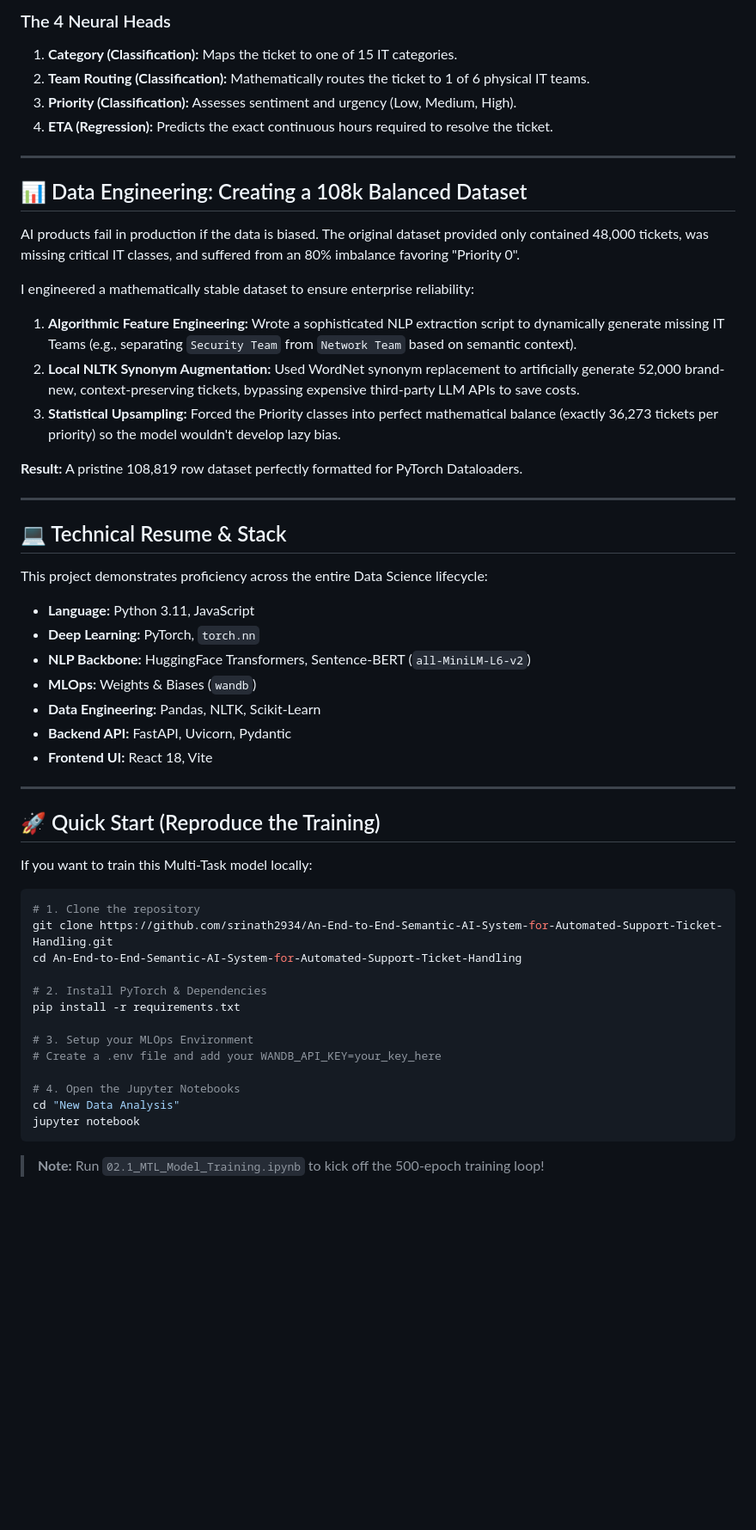
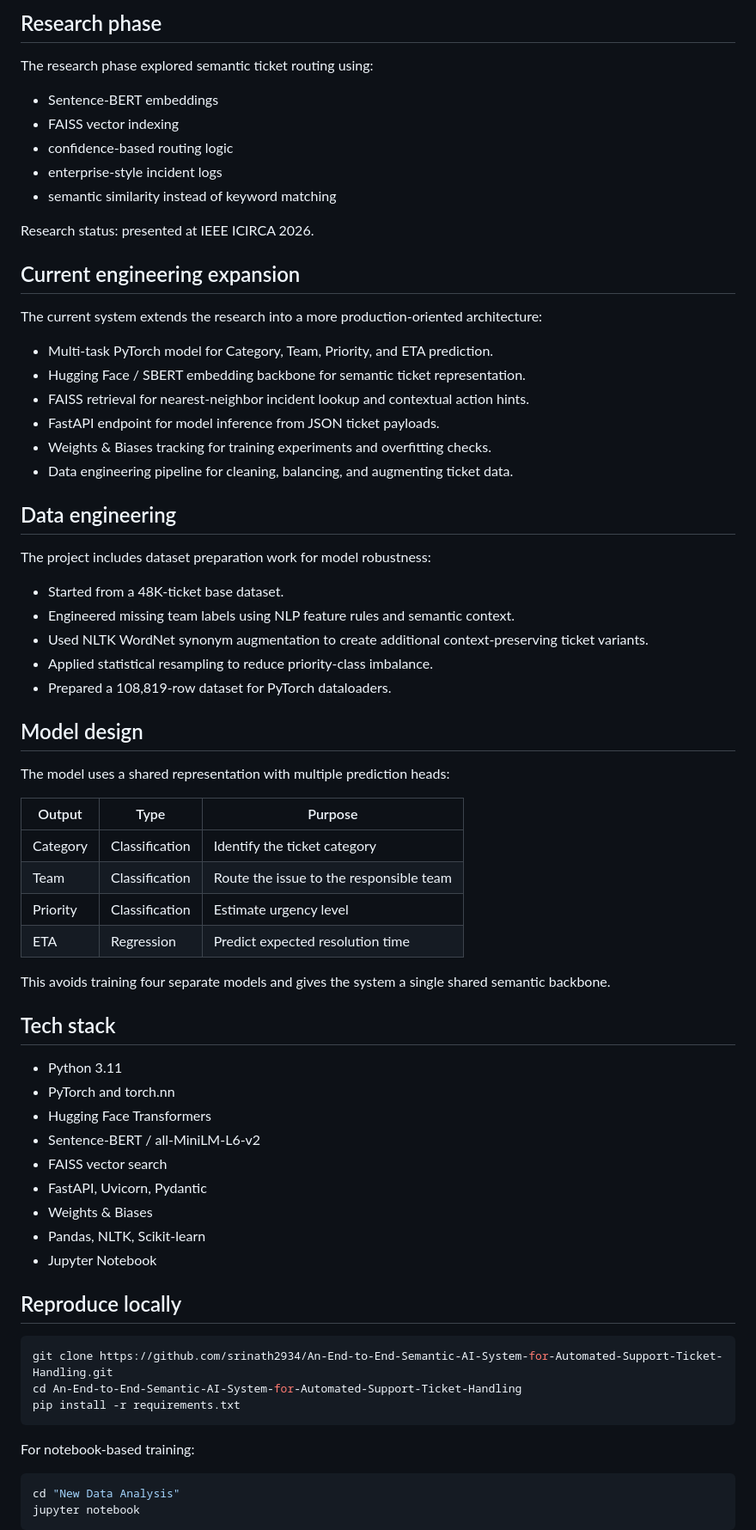
Before and after one commit to srinath2934/An-End-to-End-Semantic-AI-System-for-Automated-Support-Ticket-Handling, a Markdown page: README.md, the part around one of its changes. Shown at 86% size. Drawn GitHub-style; blank space fills up the shorter version.

Commit message:
Restore README from main branch

````diff
--- a/README.md
+++ b/README.md
@@ -121,59 +47,75 @@ graph TD
 ```
 
-### The 4 Neural Heads
-1. **Category (Classification):** Maps the ticket to one of 15 IT categories.
-2. **Team Routing (Classification):** Mathematically routes the ticket to 1 of 6 physical IT teams.
-3. **Priority (Classification):** Assesses sentiment and urgency (Low, Medium, High).
-4. **ETA (Regression):** Predicts the exact continuous hours required to resolve the ticket.
+## Research phase
 
----
+The research phase explored semantic ticket routing using:
 
-## 📊 Data Engineering: Creating a 108k Balanced Dataset
+- Sentence-BERT embeddings
+- FAISS vector indexing
+- confidence-based routing logic
+- enterprise-style incident logs
+- semantic similarity instead of keyword matching
 
-AI products fail in production if the data is biased. The original dataset provided only contained 48,000 tickets, was missing critical IT classes, and suffered from an 80% imbalance favoring "Priority 0".
+Research status: presented at IEEE ICIRCA 2026.
 
-I engineered a mathematically stable dataset to ensure enterprise reliability:
+## Current engineering expansion
 
-1. **Algorithmic Feature Engineering:** Wrote a sophisticated NLP extraction script to dynamically generate missing IT Teams (e.g., separating `Security Team` from `Network Team` based on semantic context).
-2. **Local NLTK Synonym Augmentation:** Used WordNet synonym replacement to artificially generate 52,000 brand-new, context-preserving tickets, bypassing expensive third-party LLM APIs to save costs.
-3. **Statistical Upsampling:** Forced the Priority classes into perfect mathematical balance (exactly 36,273 tickets per priority) so the model wouldn't develop lazy bias.
+The current system extends the research into a more production-oriented architecture:
 
-**Result:** A pristine 108,819 row dataset perfectly formatted for PyTorch Dataloaders.
+- Multi-task PyTorch model for Category, Team, Priority, and ETA prediction.
+- Hugging Face / SBERT embedding backbone for semantic ticket representation.
+- FAISS retrieval for nearest-neighbor incident lookup and contextual action hints.
+- FastAPI endpoint for model inference from JSON ticket payloads.
+- Weights & Biases tracking for training experiments and overfitting checks.
+- Data engineering pipeline for cleaning, balancing, and augmenting ticket data.
 
----
+## Data engineering
 
-## 💻 Technical Resume & Stack
+The project includes dataset preparation work for model robustness:
 
-This project demonstrates proficiency across the entire Data Science lifecycle:
+- Started from a 48K-ticket base dataset.
+- Engineered missing team labels using NLP feature rules and semantic context.
+- Used NLTK WordNet synonym augmentation to create additional context-preserving ticket variants.
+- Applied statistical resampling to reduce priority-class imbalance.
+- Prepared a 108,819-row dataset for PyTorch dataloaders.
 
-* **Language:** Python 3.11, JavaScript
-* **Deep Learning:** PyTorch, `torch.nn`
-* **NLP Backbone:** HuggingFace Transformers, Sentence-BERT (`all-MiniLM-L6-v2`)
-* **MLOps:** Weights & Biases (`wandb`)
-* **Data Engineering:** Pandas, NLTK, Scikit-Learn
-* **Backend API:** FastAPI, Uvicorn, Pydantic
-* **Frontend UI:** React 18, Vite
+## Model design
 
----
+The model uses a shared representation with multiple prediction heads:
 
-## 🚀 Quick Start (Reproduce the Training)
+| Output | Type | Purpose |
+|---|---|---|
+| Category | Classification | Identify the ticket category |
+| Team | Classification | Route the issue to the responsible team |
+| Priority | Classification | Estimate urgency level |
+| ETA | Regression | Predict expected resolution time |
 
-If you want to train this Multi-Task model locally:
+This avoids training four separate models and gives the system a single shared semantic backbone.
+
+## Tech stack
+
+- Python 3.11
+- PyTorch and torch.nn
+- Hugging Face Transformers
+- Sentence-BERT / all-MiniLM-L6-v2
+- FAISS vector search
+- FastAPI, Uvicorn, Pydantic
+- Weights & Biases
+- Pandas, NLTK, Scikit-learn
+- Jupyter Notebook
+
+## Reproduce locally
 
 ```bash
-# 1. Clone the repository
 git clone https://github.com/srinath2934/An-End-to-End-Semantic-AI-System-for-Automated-Support-Ticket-Handling.git
 cd An-End-to-End-Semantic-AI-System-for-Automated-Support-Ticket-Handling
+pip install -r requirements.txt
+```
 
-# 2. Install PyTorch & Dependencies
-pip install -r requirements.txt
+For notebook-based training:
 
-# 3. Setup your MLOps Environment
-# Create a .env file and add your WANDB_API_KEY=your_key_here
-
-# 4. Open the Jupyter Notebooks
+```bash
 cd "New Data Analysis"
 jupyter notebook
 ```
-> **Note:** Run `02.1_MTL_Model_Training.ipynb` to kick off the 500-epoch training loop!
 
````
Also changed, not shown: other parts of README.md (+54 -109 lines).
